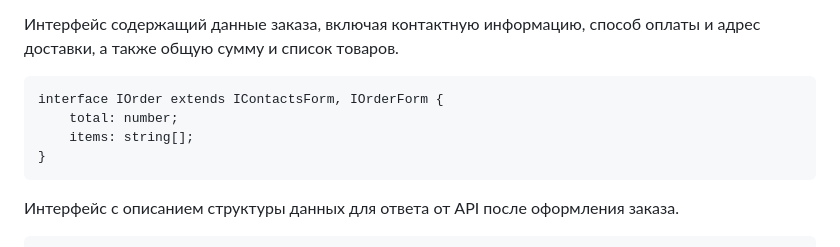
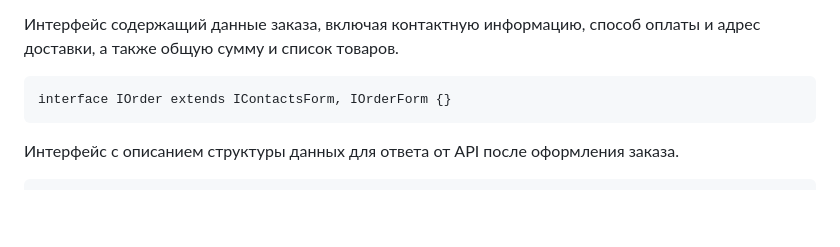
Before and after one commit to simo680/web-larek-frontend, a Markdown page: README.md, the part around the change printed below. Drawn GitHub-style; blank space fills up the shorter version.

Commit message:
Clear type IOrder

````diff
--- a/README.md
+++ b/README.md
@@ -102,10 +102,7 @@ IPaymentForm {
 Интерфейс содержащий данные заказа, включая контактную информацию, способ оплаты и адрес доставки, а также общую сумму и список товаров.
 
 ```
-interface IOrder extends IContactsForm, IOrderForm {
-	total: number;
-	items: string[];
-}
+interface IOrder extends IContactsForm, IOrderForm {}
 ```
 
 Интерфейс с описанием структуры данных для ответа от API после оформления заказа.
````
Also changed, not shown: other parts of README.md (+0 -1 lines).
